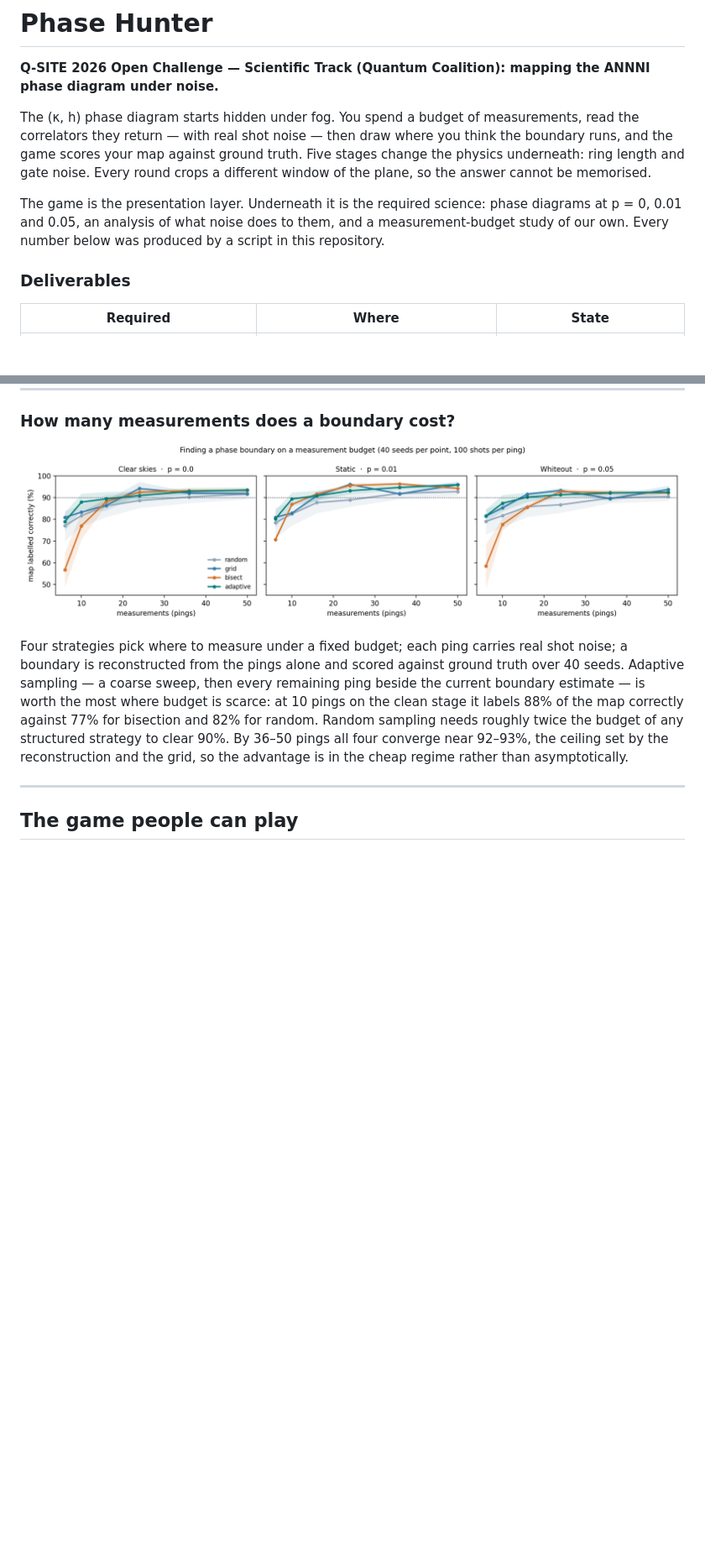
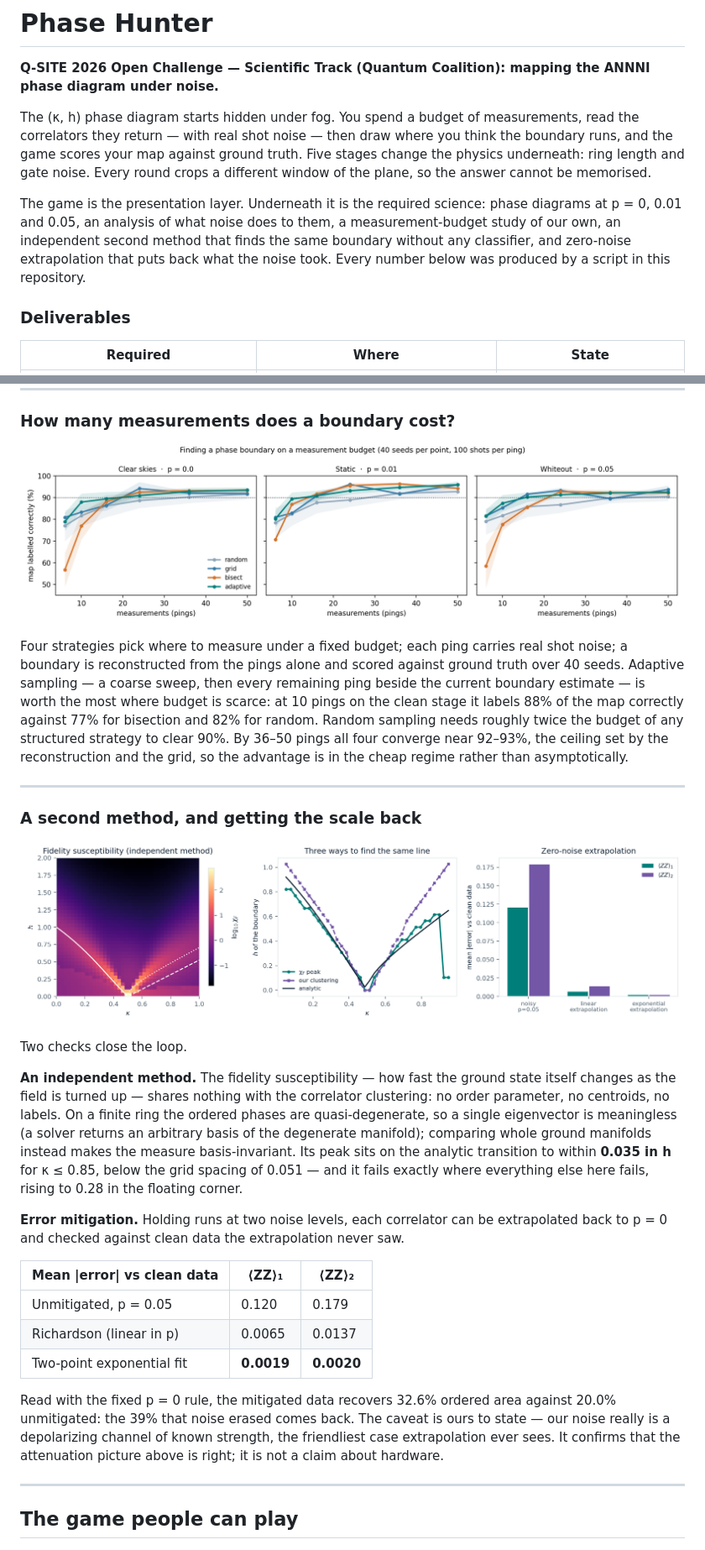
Before and after one commit to Paul-JSN/phase-hunter-popeyes, a Markdown page: README.md, 2 parts joined by grey strips. Shown at 84% size. GitHub-like rendering; pictures changed too: figures/second_method.png (added); blank space fills up the shorter version.

```diff
--- a/README.md
+++ b/README.md
@@ -9,8 +9,10 @@ game scores your map against ground truth. Five stages change the physics undern
 gate noise. Every round crops a different window of the plane, so the answer cannot be memorised.
 
 The game is the presentation layer. Underneath it is the required science: phase diagrams at
-p = 0, 0.01 and 0.05, an analysis of what noise does to them, and a measurement-budget study of our
-own. Every number below was produced by a script in this repository.
+p = 0, 0.01 and 0.05, an analysis of what noise does to them, a measurement-budget study of our own,
+an independent second method that finds the same boundary without any classifier, and zero-noise
+extrapolation that puts back what the noise took. Every number below was produced by a script in this
+repository.
 
 ### Deliverables
 
@@ -110,6 +113,39 @@ reconstruction and the grid, so the advantage is in the cheap regime rather than
 
 ---
 
+### A second method, and getting the scale back
+
+![second method](figures/second_method.png)
+
+Two checks close the loop.
+
+**An independent method.** The fidelity susceptibility — how fast the ground state itself changes as
+the field is turned up — shares nothing with the correlator clustering: no order parameter, no
+centroids, no labels. On a finite ring the ordered phases are quasi-degenerate, so a single eigenvector
+is meaningless (a solver returns an arbitrary basis of the degenerate manifold); comparing whole ground
+manifolds instead makes the measure basis-invariant. Its peak sits on the analytic transition to within
+**0.035 in h** for κ ≤ 0.85, below the grid spacing of
+0.051 — and it fails exactly where everything else here fails, rising to
+0.28 in the floating corner.
+
+**Error mitigation.** Holding runs at two noise levels, each correlator can be extrapolated back to
+p = 0 and checked against clean data the extrapolation never saw.
+
+| Mean \|error\| vs clean data | ⟨ZZ⟩₁ | ⟨ZZ⟩₂ |
+|---|---|---|
+| Unmitigated, p = 0.05 | 0.120 | 0.179 |
+| Richardson (linear in p) | 0.0065 | 0.0137 |
+| Two-point exponential fit | **0.0019** | **0.0020** |
+
+Read with the fixed p = 0 rule, the mitigated data recovers
+32.6% ordered area
+against 20.0% unmitigated: the
+39% that noise erased comes back. The caveat is ours to state — our noise really is a depolarizing
+channel of known strength, the friendliest case extrapolation ever sees. It confirms that the
+attenuation picture above is right; it is not a claim about hardware.
+
+---
+
 ## The game people can play
 
 ![a round of Phase Hunter](figures/gameplay.gif)
```
Also changed, not shown: other parts of README.md (+7 -2 lines), 5 other files.
